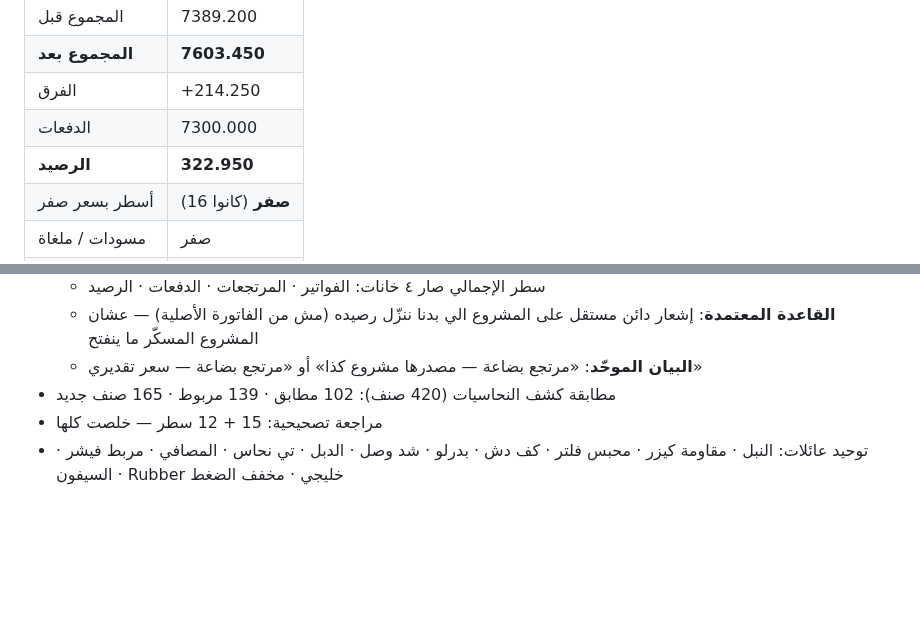
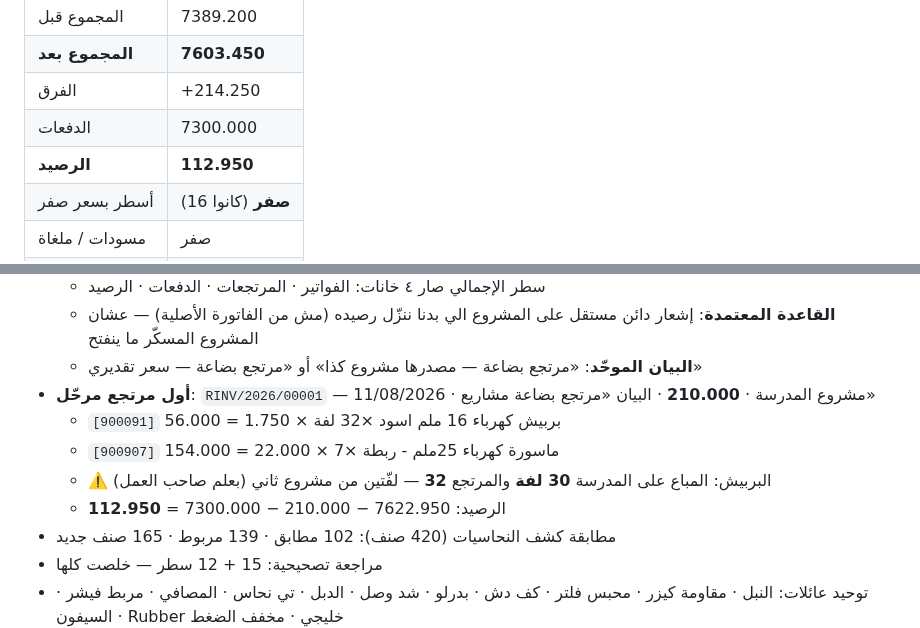
Before and after one commit to engineeringjo-dev/Fam-Bam, a Markdown page: قائمة_المهام.md, 2 parts joined by grey strips. GitHub-like rendering; blank space fills up the shorter version.

Commit message:
أول مرتجع: RINV/2026/00001 بـ210.000 على مشروع المدرسة
- بربيش كهرباء 16 اسود ×32 لفة · ربطة ماسورة 25 ×7
- البيان «مرتجع بضاعة مشاريع» بتاريخ 11/08/2026
- الرصيد 322.950 -> 112.950 | صفر فروقات

Co-Authored-By: Claude Opus 5 <noreply@anthropic.com>
Claude-Session: https://claude.ai/code/session_01UQajWt2cBKp776XpEzaHTL

```diff
--- a/قائمة_المهام.md
+++ b/قائمة_المهام.md
@@ -84,7 +84,7 @@
 | **المجموع بعد** | **7603.450** |
 | الفرق | +214.250 |
 | الدفعات | 7300.000 |
-| **الرصيد** | **322.950** |
+| **الرصيد** | **112.950** |
 | أسطر بسعر صفر | **صفر** (كانوا 16) |
 | مسودات / ملغاة | صفر |
 | فرق عن المتوقع | **0.000** |
@@ -311,6 +311,11 @@
   - سطر الإجمالي صار ٤ خانات: الفواتير · المرتجعات · الدفعات · الرصيد
   - **القاعدة المعتمدة**: إشعار دائن مستقل على المشروع الي بدنا ننزّل رصيده (مش من الفاتورة الأصلية) — عشان المشروع المسكّر ما ينفتح
   - **البيان الموحّد**: «مرتجع بضاعة — مصدرها مشروع كذا» أو «مرتجع بضاعة — سعر تقديري»
+- **أول مرتجع مرحّل**: `RINV/2026/00001` — 11/08/2026 · مشروع المدرسة · **210.000** · البيان «مرتجع بضاعة مشاريع»
+  - `[900091]` بربيش كهرباء 16 ملم اسود ×32 لفة × 1.750 = 56.000
+  - `[900907]` ماسورة كهرباء 25ملم - ربطة ×7 × 22.000 = 154.000
+  - ⚠️ البربيش: المباع على المدرسة **30 لفة** والمرتجع **32** — لفّتين من مشروع ثاني (بعلم صاحب العمل)
+  - الرصيد: 7622.950 − 210.000 − 7300.000 = **112.950**
 - مطابقة كشف النحاسيات (420 صنف): 102 مطابق · 139 مربوط · 165 صنف جديد
 - مراجعة تصحيحية: 15 + 12 سطر — خلصت كلها
 - توحيد عائلات: النبل · مقاومة كيزر · محبس فلتر · كف دش · بدرلو · شد وصل · الدبل · تي نحاس · المصافي · مربط فيشر · السيفون · Rubber خليجي · مخفف الضغط
```
